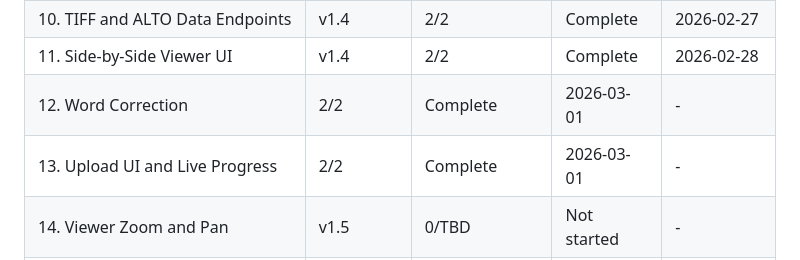
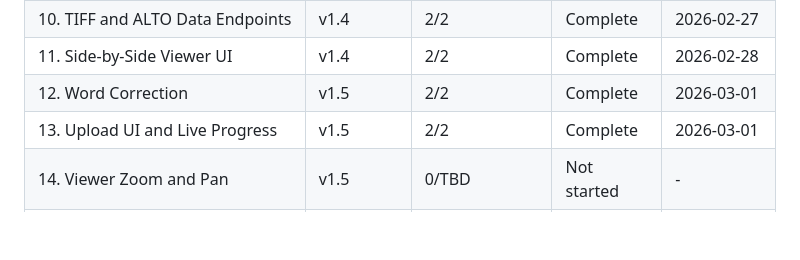
Before and after one commit to KI-ThULB/Zeitschriften-OCR, a Markdown page: .planning/ROADMAP.md, the part around one of its changes. Rendered like a GitHub page; blank space fills up the shorter version.

```diff
--- a/.planning/ROADMAP.md
+++ b/.planning/ROADMAP.md
@@ -168,8 +168,8 @@ Plans:
 | 9. Flask Foundation and Job State | v1.4 | 2/2 | Complete | 2026-02-27 |
 | 10. TIFF and ALTO Data Endpoints | v1.4 | 2/2 | Complete | 2026-02-27 |
 | 11. Side-by-Side Viewer UI | v1.4 | 2/2 | Complete | 2026-02-28 |
-| 12. Word Correction | 2/2 | Complete    | 2026-03-01 | - |
-| 13. Upload UI and Live Progress | 2/2 | Complete   | 2026-03-01 | - |
+| 12. Word Correction | v1.5 | 2/2 | Complete | 2026-03-01 |
+| 13. Upload UI and Live Progress | v1.5 | 2/2 | Complete | 2026-03-01 |
 | 14. Viewer Zoom and Pan | v1.5 | 0/TBD | Not started | - |
 | 15. VLM Article Segmentation | v1.5 | 0/TBD | Not started | - |
 | 16. METS/MODS Output | v1.5 | 0/TBD | Not started | - |
```
Also changed, not shown: other parts of .planning/ROADMAP.md (+4 -4 lines), .planning/STATE.md (+11 -8 lines).
